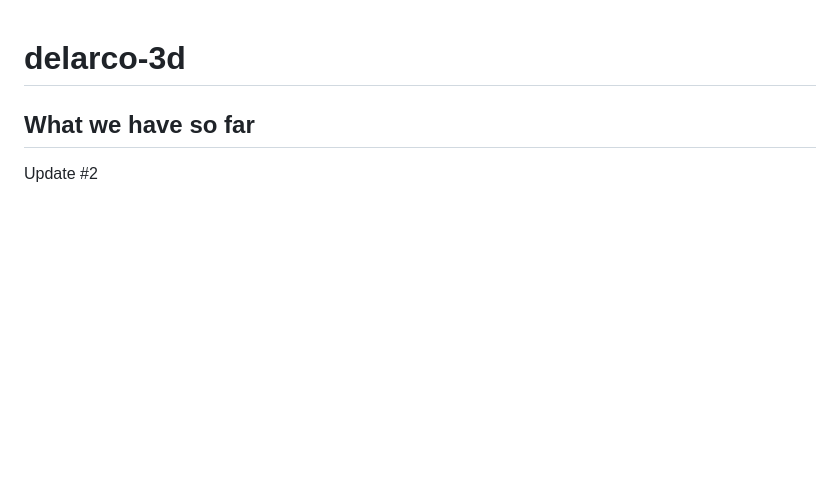
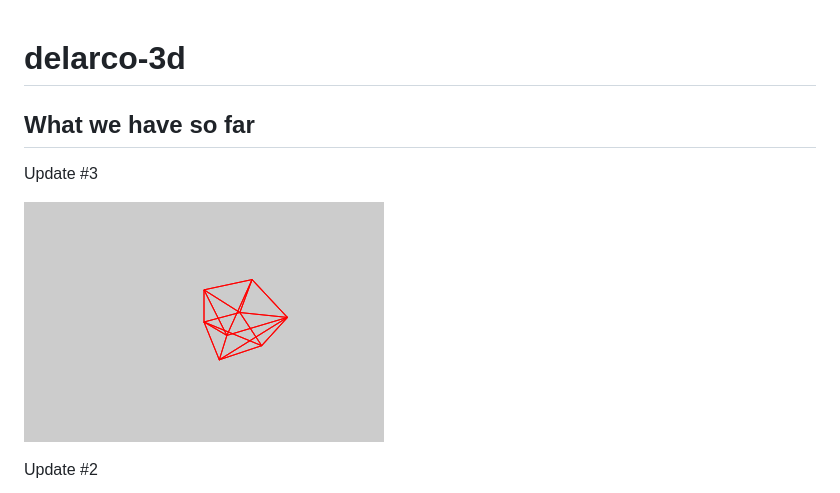
Before and after one commit to delarco/delarco-3d, a Markdown page: README.md, the part around the change. GitHub-like rendering; pictures changed too: public/screenshots/ss03.png (added); blank space fills up the shorter version.

```diff
--- a/README.md
+++ b/README.md
@@ -1,6 +1,10 @@
 # delarco-3d
 
 ## What we have so far
+
+Update #3
+
+![A spinning cube](public/screenshots/ss03.png)
 
 Update #2
 
```
